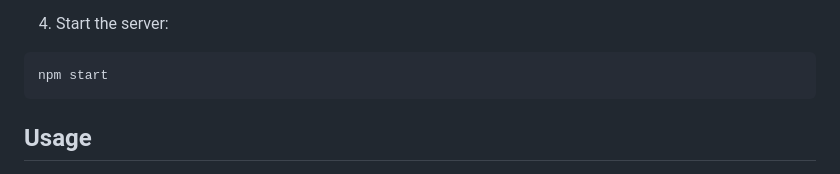
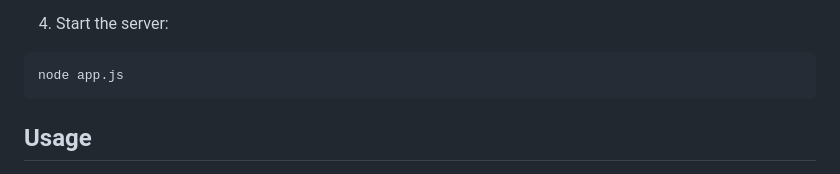
Before and after one commit to PutluruAravindaReddy/Hotel_website, a Markdown page: README.md, the part around the change. GitHub-like rendering.

````diff
--- a/README.md
+++ b/README.md
@@ -84,7 +84,7 @@ npm install
 4.  Start the server:
 
 ```
-npm start
+node app.js
 ```
 ## Usage
 
````
